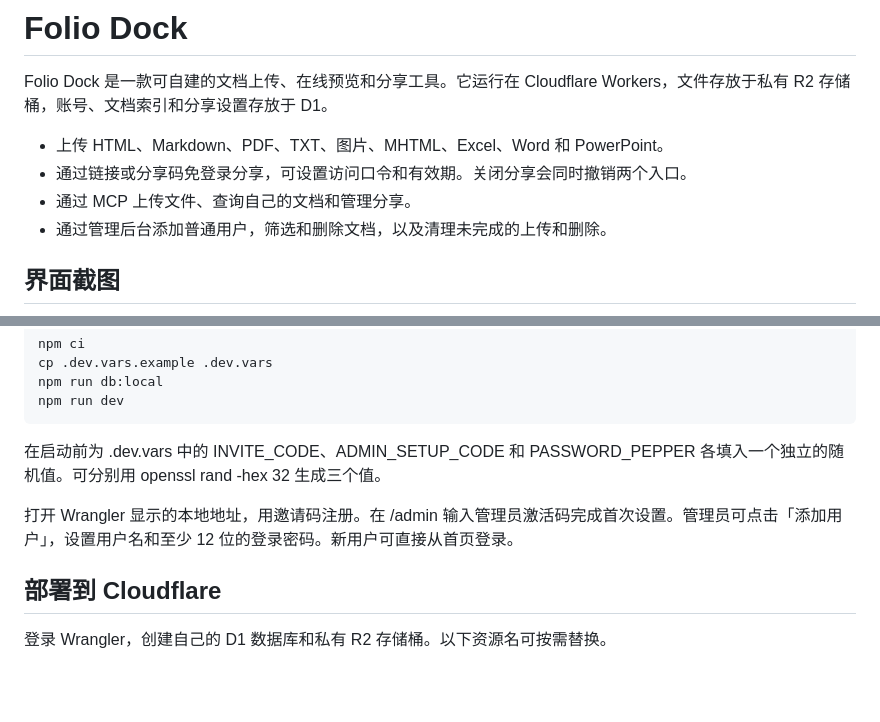
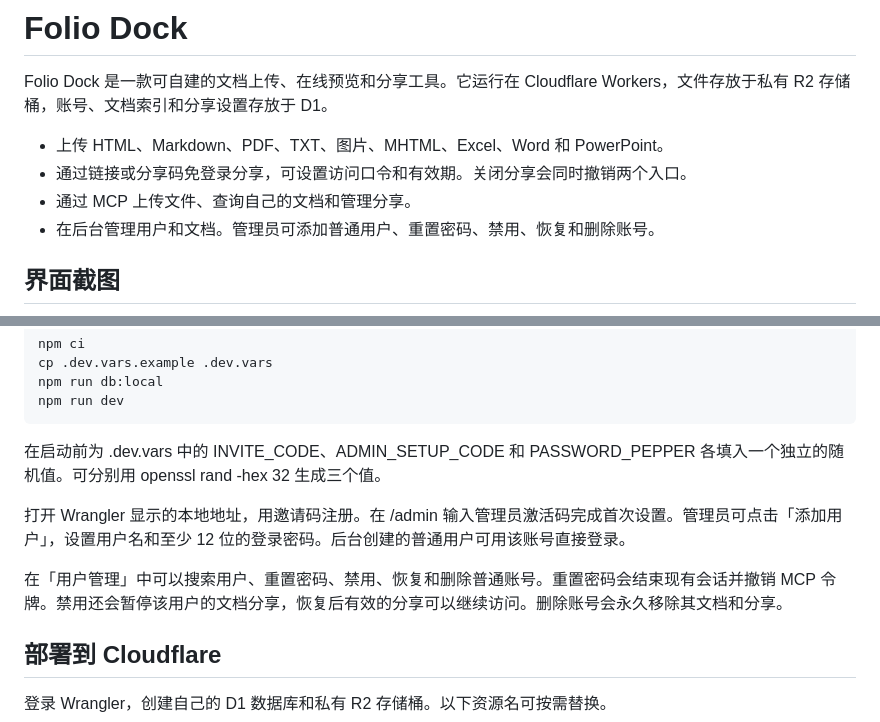
Before and after one commit to sinomiko/folio-dock, a Markdown page: README.md, 2 parts joined by grey strips. Drawn GitHub-style; blank space fills up the shorter version.

Commit message:
Manage user accounts in the admin console

```diff
--- a/README.md
+++ b/README.md
@@ -5,7 +5,7 @@ Folio Dock 是一款可自建的文档上传、在线预览和分享工具。它
 - 上传 HTML、Markdown、PDF、TXT、图片、MHTML、Excel、Word 和 PowerPoint。
 - 通过链接或分享码免登录分享，可设置访问口令和有效期。关闭分享会同时撤销两个入口。
 - 通过 MCP 上传文件、查询自己的文档和管理分享。
-- 通过管理后台添加普通用户，筛选和删除文档，以及清理未完成的上传和删除。
+- 在后台管理用户和文档。管理员可添加普通用户、重置密码、禁用、恢复和删除账号。
 
 ## 界面截图
 
@@ -30,7 +30,9 @@ Folio Dock 是一款可自建的文档上传、在线预览和分享工具。它
 
 在启动前为 .dev.vars 中的 INVITE_CODE、ADMIN_SETUP_CODE 和 PASSWORD_PEPPER 各填入一个独立的随机值。可分别用 openssl rand -hex 32 生成三个值。
 
-打开 Wrangler 显示的本地地址，用邀请码注册。在 /admin 输入管理员激活码完成首次设置。管理员可点击「添加用户」，设置用户名和至少 12 位的登录密码。新用户可直接从首页登录。
+打开 Wrangler 显示的本地地址，用邀请码注册。在 /admin 输入管理员激活码完成首次设置。管理员可点击「添加用户」，设置用户名和至少 12 位的登录密码。后台创建的普通用户可用该账号直接登录。
+
+在「用户管理」中可以搜索用户、重置密码、禁用、恢复和删除普通账号。重置密码会结束现有会话并撤销 MCP 令牌。禁用还会暂停该用户的文档分享，恢复后有效的分享可以继续访问。删除账号会永久移除其文档和分享。
 
 ## 部署到 Cloudflare
 
```
Also changed, not shown: other parts of README.md (+1 -1 lines), docs/screenshots/admin.png, 7 other files.
